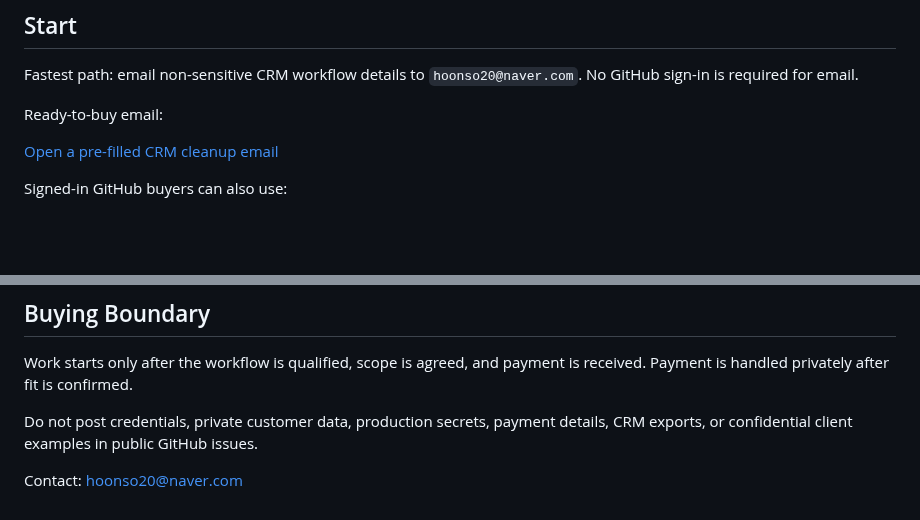
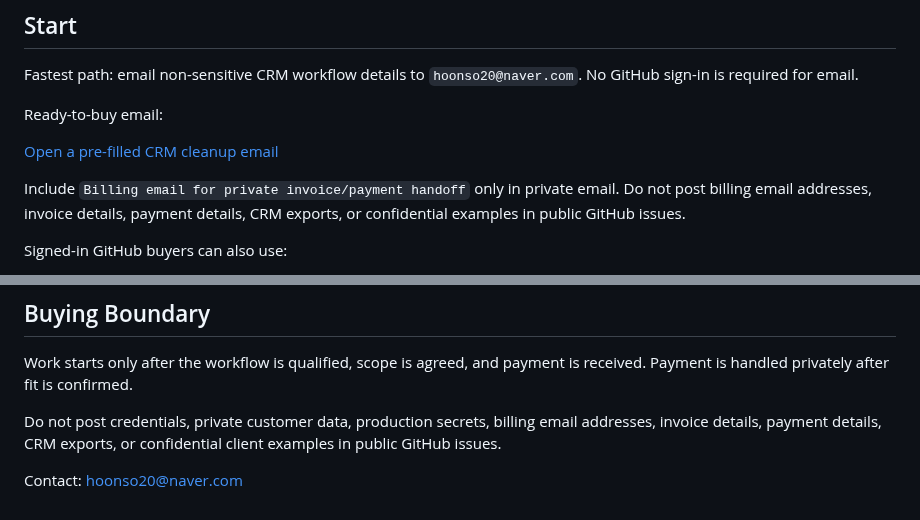
Before and after one commit to ch33rio/dacon_skills.md, a Markdown page: CRM-CLEANUP-AUTOMATION.md, 2 parts joined by grey strips. GitHub-like rendering; blank space fills up the shorter version.

Commit message:
Add invoice routing to CRM cleanup intake
The CRM cleanup page is the most specific buyer page, so its private email template should collect invoice/payment-handoff routing up front while keeping public issue safety boundaries intact.

Constraint: Public GitHub issues must not collect billing or payment details
Rejected: Ask for billing details on issue #3 | would expose private buyer information publicly
Confidence: high
Scope-risk: narrow
Tested: GitHub contents update for CRM-CLEANUP-AUTOMATION.md
Not-tested: Buyer conversion behavior

```diff
--- a/CRM-CLEANUP-AUTOMATION.md
+++ b/CRM-CLEANUP-AUTOMATION.md
@@ -26,7 +26,9 @@ Fastest path: email non-sensitive CRM workflow details to `hoonso20@naver.com`.
 
 Ready-to-buy email:
 
-[Open a pre-filled CRM cleanup email](mailto:hoonso20@naver.com?subject=Ready%20to%20buy%20the%20%2499%20CRM%20cleanup%20workflow%20audit&body=Ready%20to%20buy%20the%20%2499%20CRM%20cleanup%20workflow%20starter.%0A%0ACRM%20or%20handoff%20workflow%3A%0AMessy%20input%3A%0ADesired%20CRM%20or%20team%20output%3A%0ATools%20involved%3A%0ASafe%20sample%20available%3A%20yes%2Fno%0A%0APlease%20confirm%20fit%20and%20send%20the%20private%20payment%20handoff.)
+[Open a pre-filled CRM cleanup email](mailto:hoonso20@naver.com?subject=Ready%20to%20buy%20the%20%2499%20CRM%20cleanup%20workflow%20audit&body=Ready%20to%20buy%20the%20%2499%20CRM%20cleanup%20workflow%20starter.%0A%0ACRM%20or%20handoff%20workflow%3A%0AMessy%20input%3A%0ADesired%20CRM%20or%20team%20output%3A%0ATools%20involved%3A%0ASafe%20sample%20available%3A%20yes%2Fno%0ABilling%20email%20for%20private%20invoice%2Fpayment%20handoff%3A%0A%0APlease%20confirm%20fit%20and%20send%20the%20private%20payment%20handoff.)
+
+Include `Billing email for private invoice/payment handoff` only in private email. Do not post billing email addresses, invoice details, payment details, CRM exports, or confidential examples in public GitHub issues.
 
 Signed-in GitHub buyers can also use:
 
@@ -51,6 +53,6 @@ Signed-in GitHub buyers can also use:
 
 Work starts only after the workflow is qualified, scope is agreed, and payment is received. Payment is handled privately after fit is confirmed.
 
-Do not post credentials, private customer data, production secrets, payment details, CRM exports, or confidential client examples in public GitHub issues.
+Do not post credentials, private customer data, production secrets, billing email addresses, invoice details, payment details, CRM exports, or confidential client examples in public GitHub issues.
 
 Contact: hoonso20@naver.com
```
